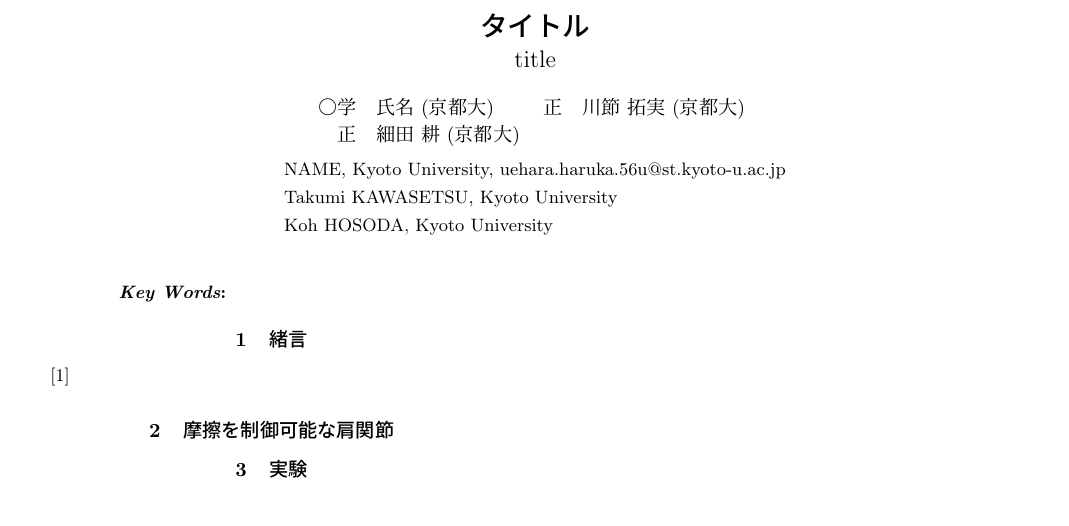
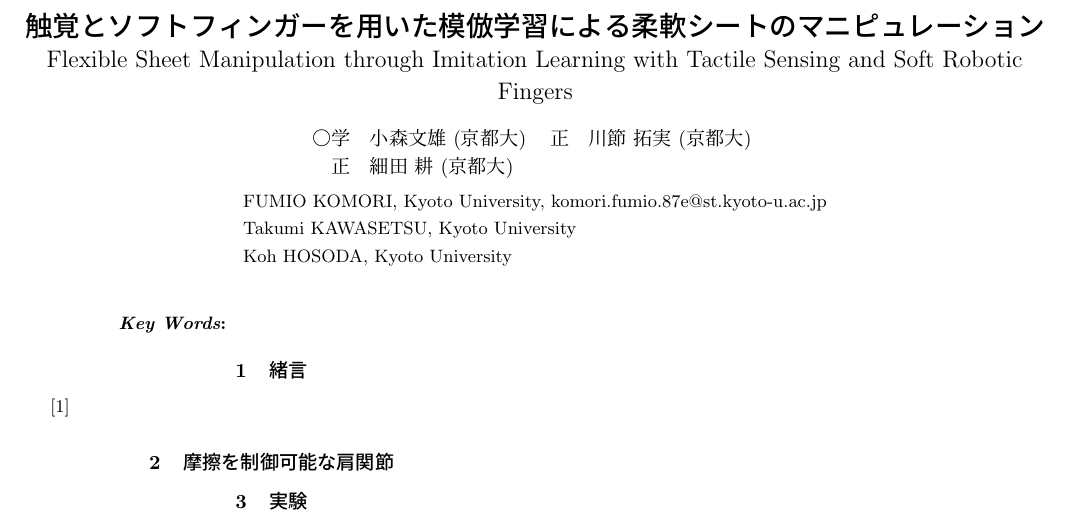
Before and after one commit to komorifumio/Robomech, a LaTeX document (main.tex): part of the page, cut at the place of the change. Compiled offline with pLaTeX and dvipdfmx.

Commit message:
Initial commit

```diff
--- a/main.tex
+++ b/main.tex
@@ -22,12 +22,12 @@
 
 \def\authorinfo{
     \begin{tabular}{ll}
-		○学\hspace{1zw}氏名 (京都大) & 正\hspace{1zw}川節 拓実 (京都大)\\
+		○学\hspace{1zw}小森文雄 (京都大) & 正\hspace{1zw}川節 拓実 (京都大)\\
 		\hspace{1zw}正\hspace{1zw}細田 耕 (京都大)
     \end{tabular}
     \smallskip \\  % 適切な間隔
     \begin{tabular}{l}
-        {\small NAME, Kyoto University, uehara.haruka.56u@st.kyoto-u.ac.jp}\\
+        {\small FUMIO KOMORI, Kyoto University, komori.fumio.87e@st.kyoto-u.ac.jp}\\
         {\small Takumi KAWASETSU, Kyoto University}\\
         {\small Koh HOSODA, Kyoto University}
     \end{tabular}
@@ -35,8 +35,9 @@
 
 \begin{document}
 \makeatletter
-\title{タイトル}
-{title}
+\title{触覚とソフトフィンガーを用いた模倣学習による柔軟シートのマニピュレーション
+}
+{Flexible Sheet Manipulation through Imitation Learning with Tactile Sensing and Soft Robotic Fingers}
 
 \author{\authorinfo}
 \makeatother
```
Also changed, not shown: main.pdf, 3 other files.
